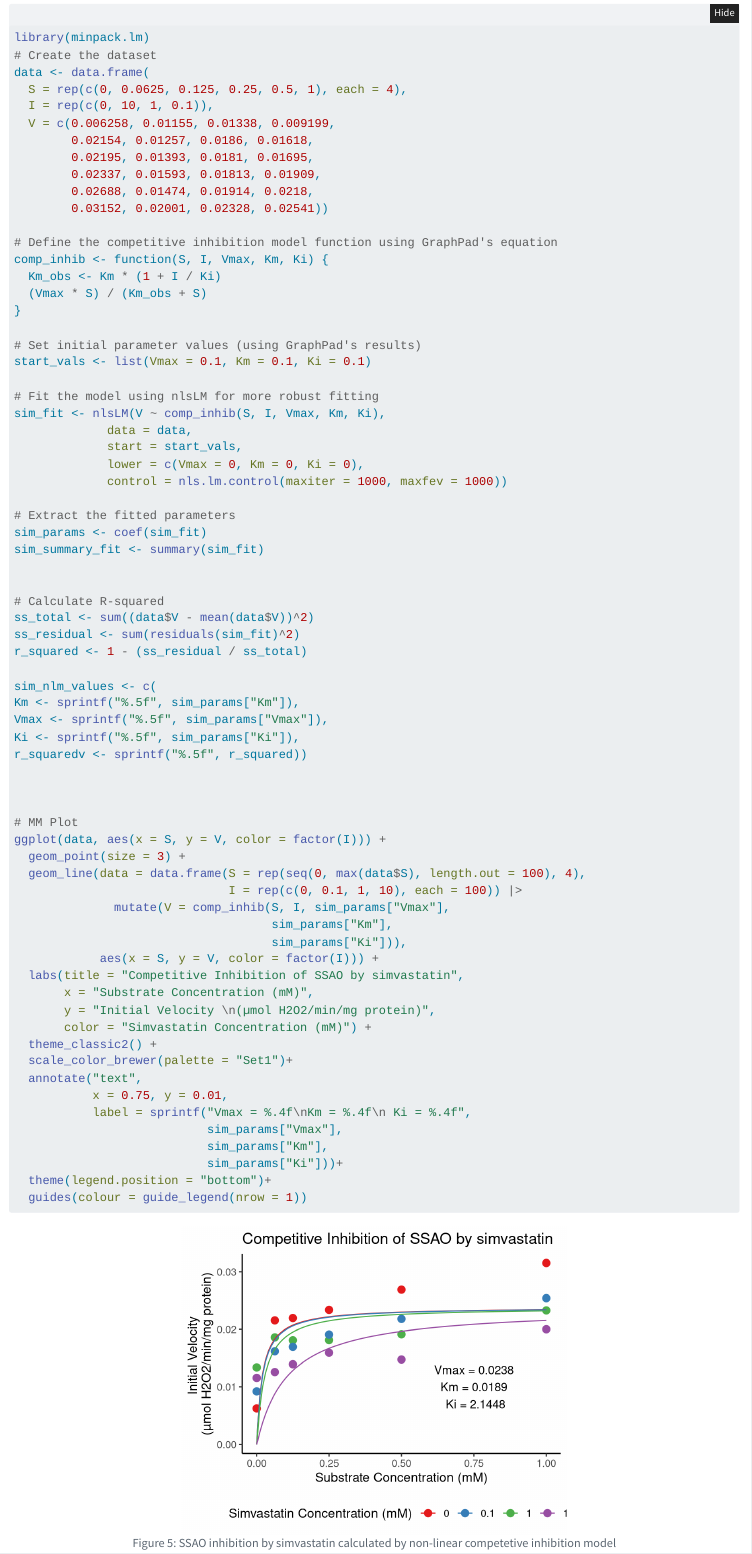
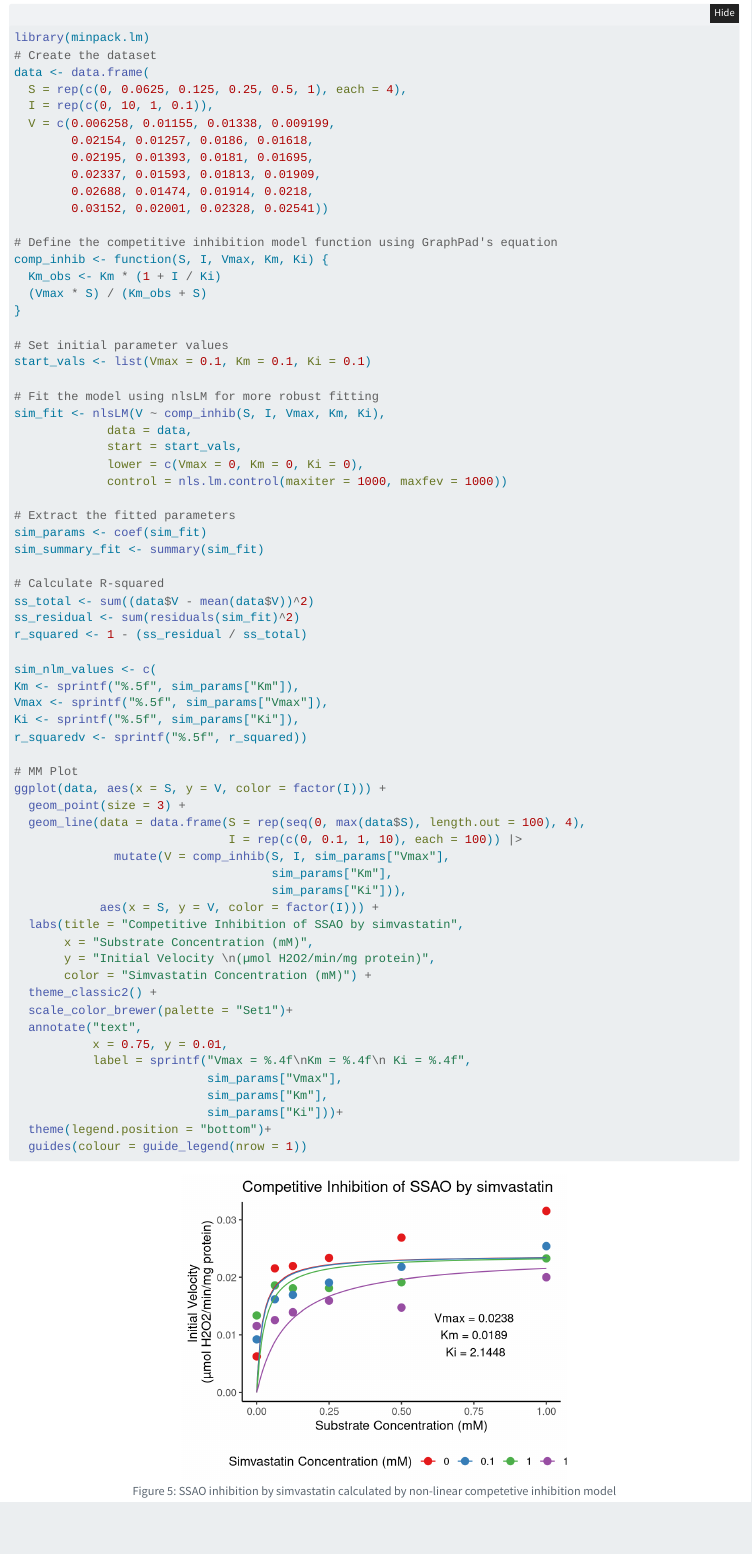
Before and after one commit to PSArchitect0/MSc-Project, a Quarto document (results.qmd): the page in a window 1100 px wide, from 11660 px down. Rendered offline with R 4.5, knitr and Pandoc in place of Quarto, with nearby package versions; folded parts are opened; some code elsewhere in the file could not run offline.

Commit message:
updated comments

```diff
--- a/results.qmd
+++ b/results.qmd
@@ -422,7 +422,7 @@ comp_inhib <- function(S, I, Vmax, Km, Ki) {
   (Vmax * S) / (Km_obs + S)
 }
 
-# Set initial parameter values (using GraphPad's results)
+# Set initial parameter values
 start_vals <- list(Vmax = 0.1, Km = 0.1, Ki = 0.1)
 
 # Fit the model using nlsLM for more robust fitting
```
Also changed, not shown: results.qmd (3 more changed lines).
